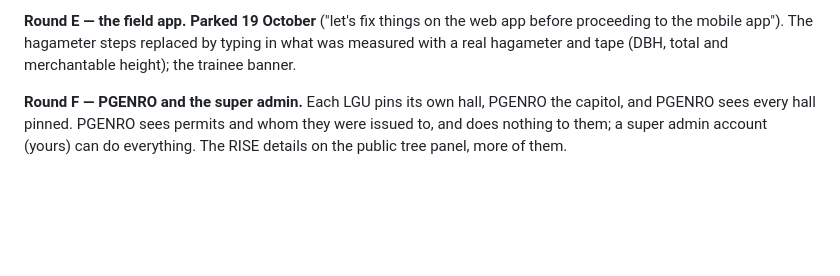
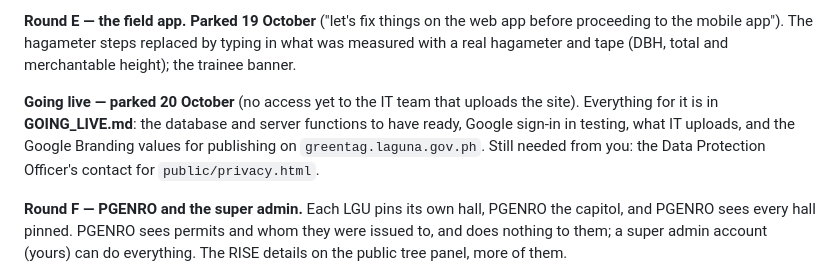
Before and after one commit to UjeiRakstar/menro-tree-inventory-web, a Markdown page: PARKED.md, the part around the change. GitHub-like rendering; blank space fills up the shorter version.

Commit message:
docs: GOING_LIVE.md — everything for putting version 2 up and publishing Google sign-in, parked until IT can be reached
Co-Authored-By: Claude Opus 5.5 <noreply@anthropic.com>

```diff
--- a/PARKED.md
+++ b/PARKED.md
@@ -77,6 +77,13 @@ download and upload — its trees grey until verified with photos.
 app before proceeding to the mobile app"). The hagameter steps replaced by
 typing in what was measured with a real hagameter and tape (DBH, total and
 merchantable height); the trainee banner.
+
+**Going live — parked 20 October** (no access yet to the IT team that uploads
+the site). Everything for it is in **GOING_LIVE.md**: the database and server
+functions to have ready, Google sign-in in testing, what IT uploads, and the
+Google Branding values for publishing on `greentag.laguna.gov.ph`. Still
+needed from you: the Data Protection Officer's contact for
+`public/privacy.html`.
 
 **Round F — PGENRO and the super admin.** Each LGU pins its own hall, PGENRO
 the capitol, and PGENRO sees every hall pinned. PGENRO sees permits and whom
```
Also changed, not shown: GOING_LIVE.md (added, +119 -0 lines).
